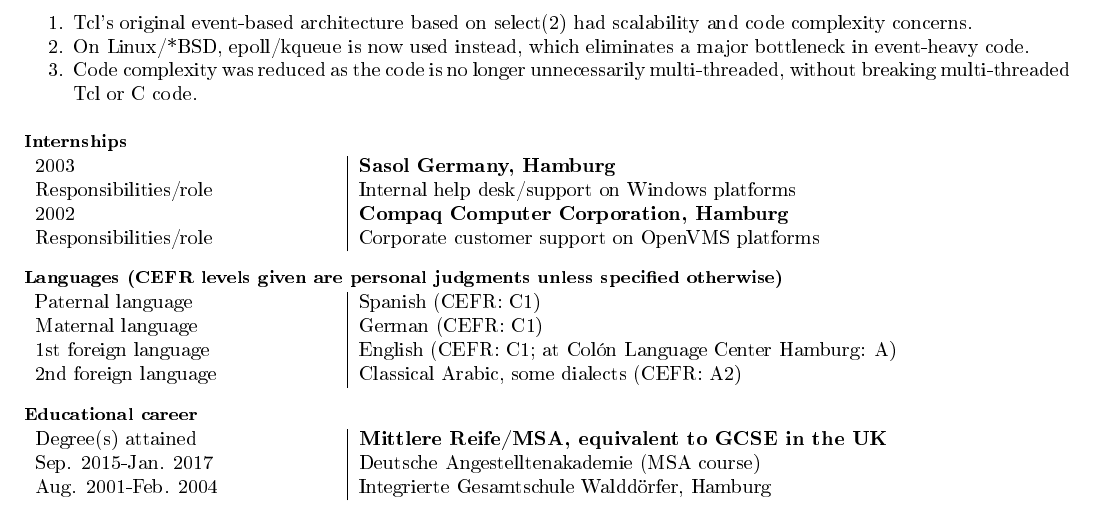
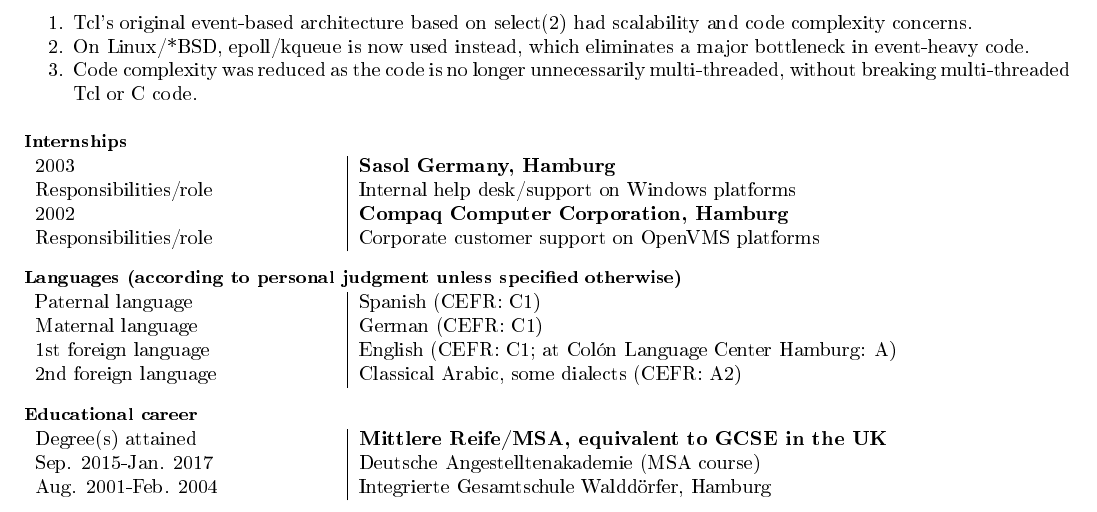
Before and after one commit to lalbornoz/www.luciaillanes.de, a LaTeX CV (assets/CurriculumVitae.tex): part of the page, cut so that both start at the same text. The pictures show the PDF file assets/Curriculum Vitae (public version, excludes character references).pdf that the author committed with the source.

Commit message:
assets/Curriculum Vitae (...: rebuilt. CurriculumVitae.tex: sync `Languages' section w/ German translation.

```diff
--- a/assets/CurriculumVitae.tex
+++ b/assets/CurriculumVitae.tex
@@ -228,7 +228,7 @@
   % {{{ Languages (CEFR levels given are personal judgments unless specified otherwise)
   \IfLanguageName{british}{
     % {{{ English
-    \caption{Languages (CEFR levels given are personal judgments unless specified otherwise)}
+    \caption{Languages (according to personal judgment unless specified otherwise)}
     \begin{tabularx}{\linewidth}{bs}
       Paternal language & Spanish (CEFR: C1)\\
       Maternal language & German (CEFR: C1)\\
```
Also changed, not shown: assets/Curriculum Vitae (public version, excludes character references).pdf, assets/Curriculum Vitae (öffentliche Version, ohne Referenzen).pdf.
